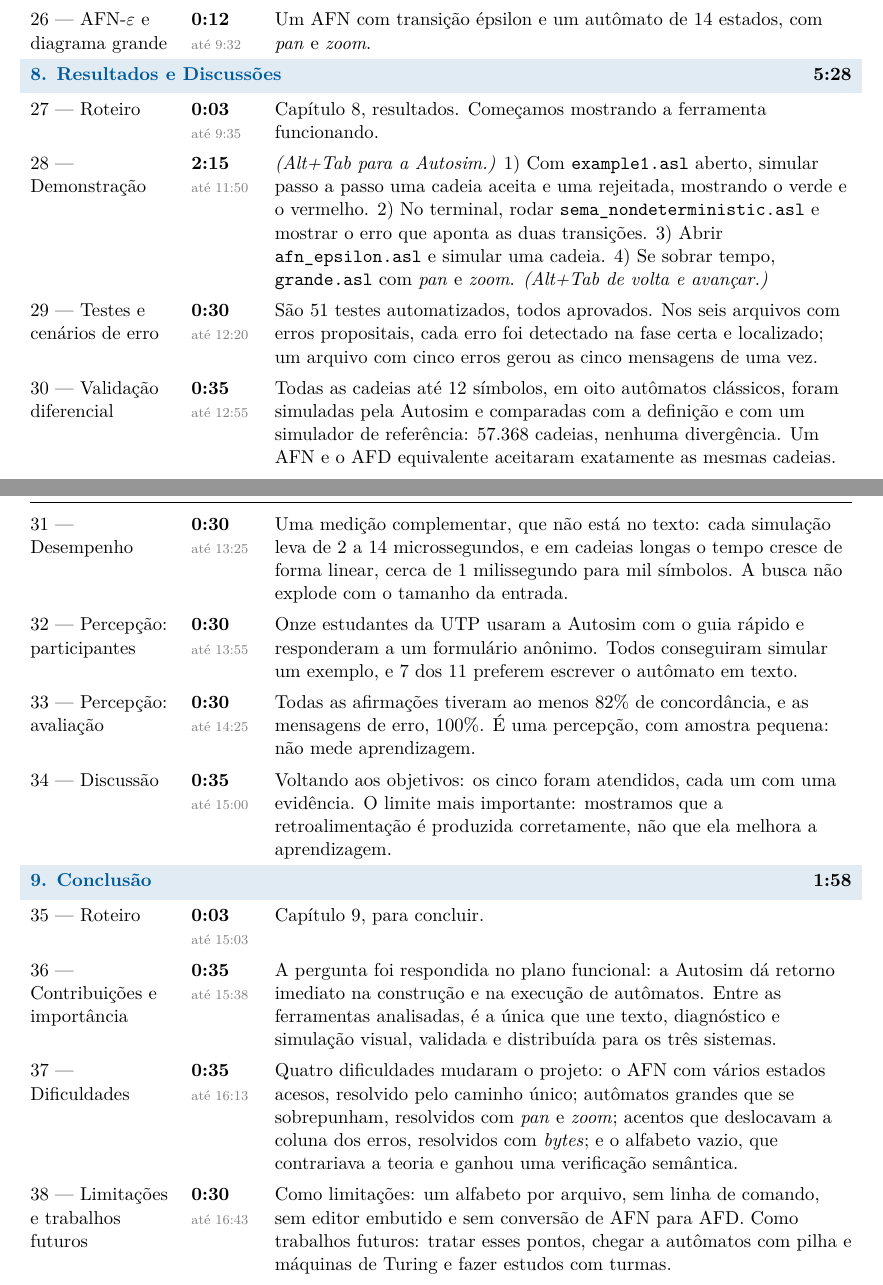
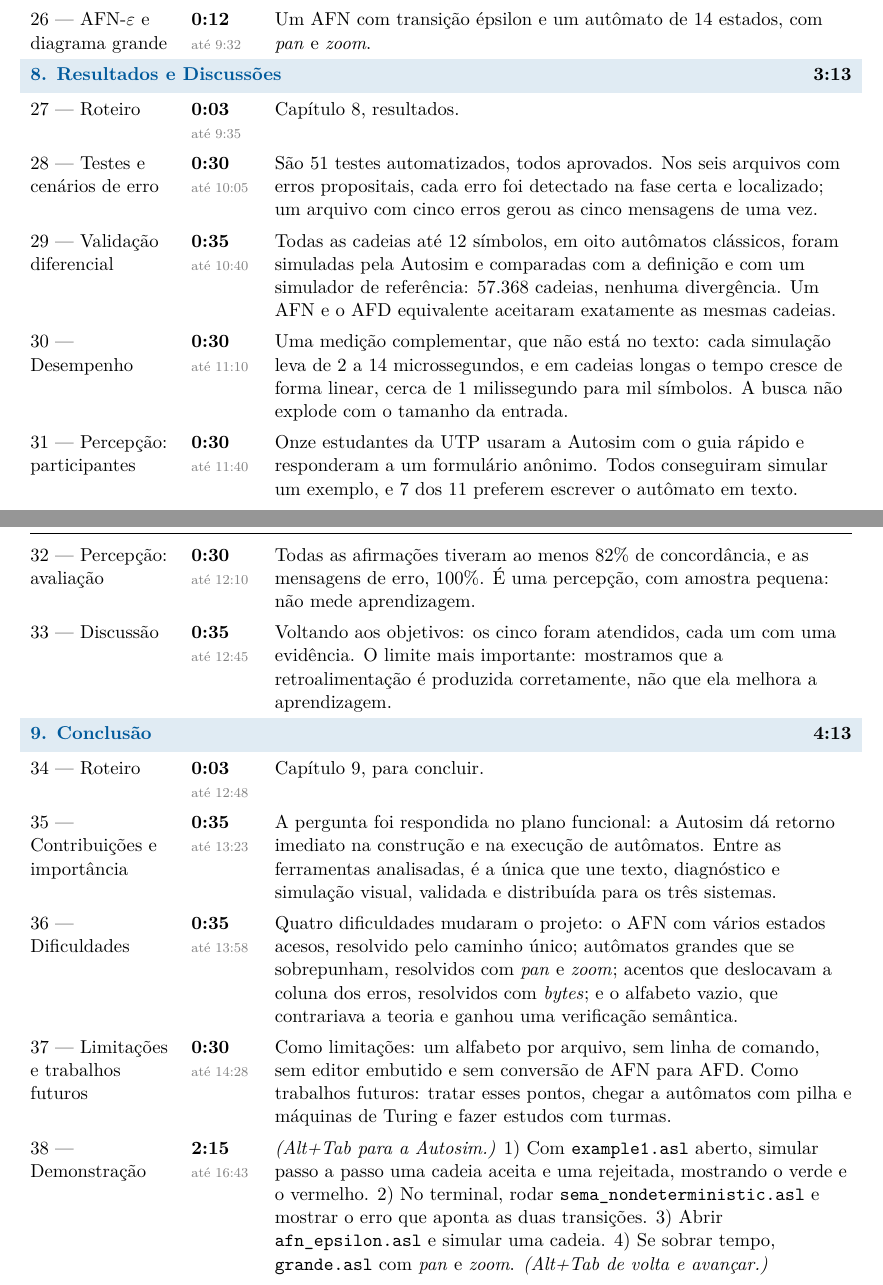
Before and after one commit to KsBeckmann/tcc-utp, a LaTeX document (roteiro.tex): two parts of pages 3 and 4 of 4, joined at a grey line, cut so that both start at the same text. Compiled offline with pdfLaTeX.

Commit message:
docs(tcc): move a demonstração da aplicação para antes do Obrigado
- o slide de demonstração ao vivo sai da abertura de Resultados e passa
  a ser o slide 38, logo antes do encerramento
- o roteiro renumera os slides 28 a 38 e recalcula os tempos
  acumulados: Resultados com 3:13, Conclusão com 4:13 e o total
  mantido em 16:58

apresentacao.pdf e roteiro.pdf são recompilados a partir das fontes

```diff
--- a/roteiro.tex
+++ b/roteiro.tex
@@ -136,33 +136,33 @@
   26 — AFN-$\varepsilon$ e diagrama grande & \tempo{0:12}{9:32} &
   Um AFN com transição épsilon e um autômato de 14 estados, com \emph{pan} e \emph{zoom}. \\
   % ---------------------------------------------------------------------------------------------
-  \secao{8. Resultados e Discussões}{5:28}
+  \secao{8. Resultados e Discussões}{3:13}
   27 — Roteiro & \tempo{0:03}{9:35} &
-  Capítulo 8, resultados. Começamos mostrando a ferramenta funcionando. \\
-  28 — Demonstração & \tempo{2:15}{11:50} &
-  \emph{(Alt+Tab para a Autosim.)} 1) Com \cad{example1.asl} aberto, simular passo a passo uma cadeia aceita e uma rejeitada, mostrando o verde e o vermelho. 2) No terminal, rodar \cad{sema\_nondeterministic.asl} e mostrar o erro que aponta as duas transições. 3) Abrir \cad{afn\_epsilon.asl} e simular uma cadeia. 4) Se sobrar tempo, \cad{grande.asl} com \emph{pan} e \emph{zoom}. \emph{(Alt+Tab de volta e avançar.)} \\
-  29 — Testes e cenários de erro & \tempo{0:30}{12:20} &
+  Capítulo 8, resultados. \\
+  28 — Testes e cenários de erro & \tempo{0:30}{10:05} &
   São 51 testes automatizados, todos aprovados. Nos seis arquivos com erros propositais, cada erro foi detectado na fase certa e localizado; um arquivo com cinco erros gerou as cinco mensagens de uma vez. \\
-  30 — Validação diferencial & \tempo{0:35}{12:55} &
+  29 — Validação diferencial & \tempo{0:35}{10:40} &
   Todas as cadeias até 12 símbolos, em oito autômatos clássicos, foram simuladas pela Autosim e comparadas com a definição e com um simulador de referência: 57.368 cadeias, nenhuma divergência. Um AFN e o AFD equivalente aceitaram exatamente as mesmas cadeias. \\
-  31 — Desempenho & \tempo{0:30}{13:25} &
+  30 — Desempenho & \tempo{0:30}{11:10} &
   Uma medição complementar, que não está no texto: cada simulação leva de 2 a 14 microssegundos, e em cadeias longas o tempo cresce de forma linear, cerca de 1 milissegundo para mil símbolos. A busca não explode com o tamanho da entrada. \\
-  32 — Percepção: participantes & \tempo{0:30}{13:55} &
+  31 — Percepção: participantes & \tempo{0:30}{11:40} &
   Onze estudantes da UTP usaram a Autosim com o guia rápido e responderam a um formulário anônimo. Todos conseguiram simular um exemplo, e 7 dos 11 preferem escrever o autômato em texto. \\
-  33 — Percepção: avaliação & \tempo{0:30}{14:25} &
+  32 — Percepção: avaliação & \tempo{0:30}{12:10} &
   Todas as afirmações tiveram ao menos 82\% de concordância, e as mensagens de erro, 100\%. É uma percepção, com amostra pequena: não mede aprendizagem. \\
-  34 — Discussão & \tempo{0:35}{15:00} &
+  33 — Discussão & \tempo{0:35}{12:45} &
   Voltando aos objetivos: os cinco foram atendidos, cada um com uma evidência. O limite mais importante: mostramos que a retroalimentação é produzida corretamente, não que ela melhora a aprendizagem. \\
   % ---------------------------------------------------------------------------------------------
-  \secao{9. Conclusão}{1:58}
-  35 — Roteiro & \tempo{0:03}{15:03} &
+  \secao{9. Conclusão}{4:13}
+  34 — Roteiro & \tempo{0:03}{12:48} &
   Capítulo 9, para concluir. \\
-  36 — Contribuições e importância & \tempo{0:35}{15:38} &
+  35 — Contribuições e importância & \tempo{0:35}{13:23} &
   A pergunta foi respondida no plano funcional: a Autosim dá retorno imediato na construção e na execução de autômatos. Entre as ferramentas analisadas, é a única que une texto, diagnóstico e simulação visual, validada e distribuída para os três sistemas. \\
-  37 — Dificuldades & \tempo{0:35}{16:13} &
+  36 — Dificuldades & \tempo{0:35}{13:58} &
   Quatro dificuldades mudaram o projeto: o AFN com vários estados acesos, resolvido pelo caminho único; autômatos grandes que se sobrepunham, resolvidos com \emph{pan} e \emph{zoom}; acentos que deslocavam a coluna dos erros, resolvidos com \emph{bytes}; e o alfabeto vazio, que contrariava a teoria e ganhou uma verificação semântica. \\
-  38 — Limitações e trabalhos futuros & \tempo{0:30}{16:43} &
+  37 — Limitações e trabalhos futuros & \tempo{0:30}{14:28} &
   Como limitações: um alfabeto por arquivo, sem linha de comando, sem editor embutido e sem conversão de AFN para AFD. Como trabalhos futuros: tratar esses pontos, chegar a autômatos com pilha e máquinas de Turing e fazer estudos com turmas. \\
+  38 — Demonstração & \tempo{2:15}{16:43} &
+  \emph{(Alt+Tab para a Autosim.)} 1) Com \cad{example1.asl} aberto, simular passo a passo uma cadeia aceita e uma rejeitada, mostrando o verde e o vermelho. 2) No terminal, rodar \cad{sema\_nondeterministic.asl} e mostrar o erro que aponta as duas transições. 3) Abrir \cad{afn\_epsilon.asl} e simular uma cadeia. 4) Se sobrar tempo, \cad{grande.asl} com \emph{pan} e \emph{zoom}. \emph{(Alt+Tab de volta e avançar.)} \\
   39 — Obrigado & \tempo{0:15}{16:58} &
   Agradecemos ao professor Diógenes e aos onze estudantes que participaram da pesquisa. Ficamos à disposição para as perguntas da banca. \\
 \end{longtable}
```
Also changed, not shown: apresentacao.tex (+11 -11 lines), apresentacao.pdf, roteiro.pdf, roteiro.tex (4 more changed lines).
